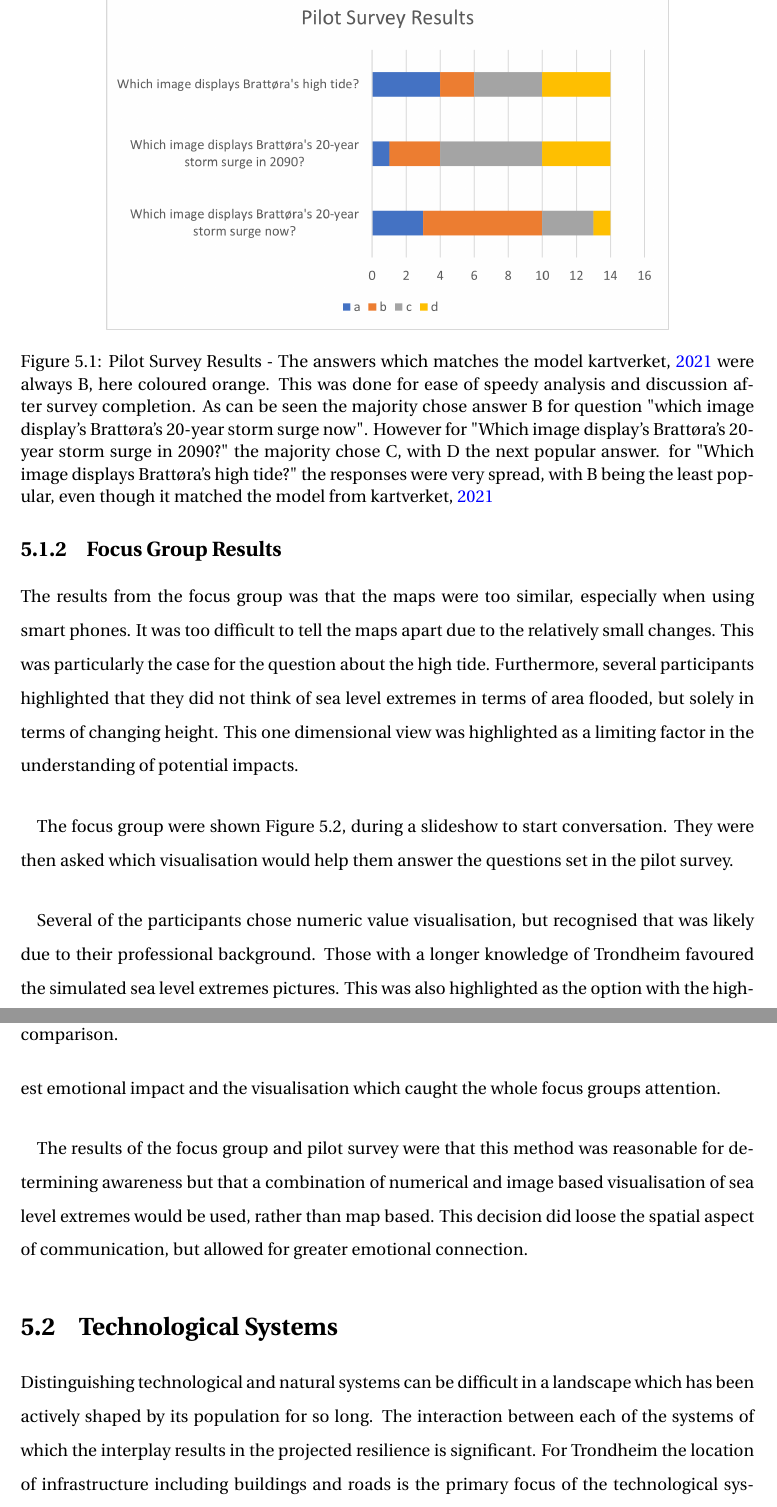
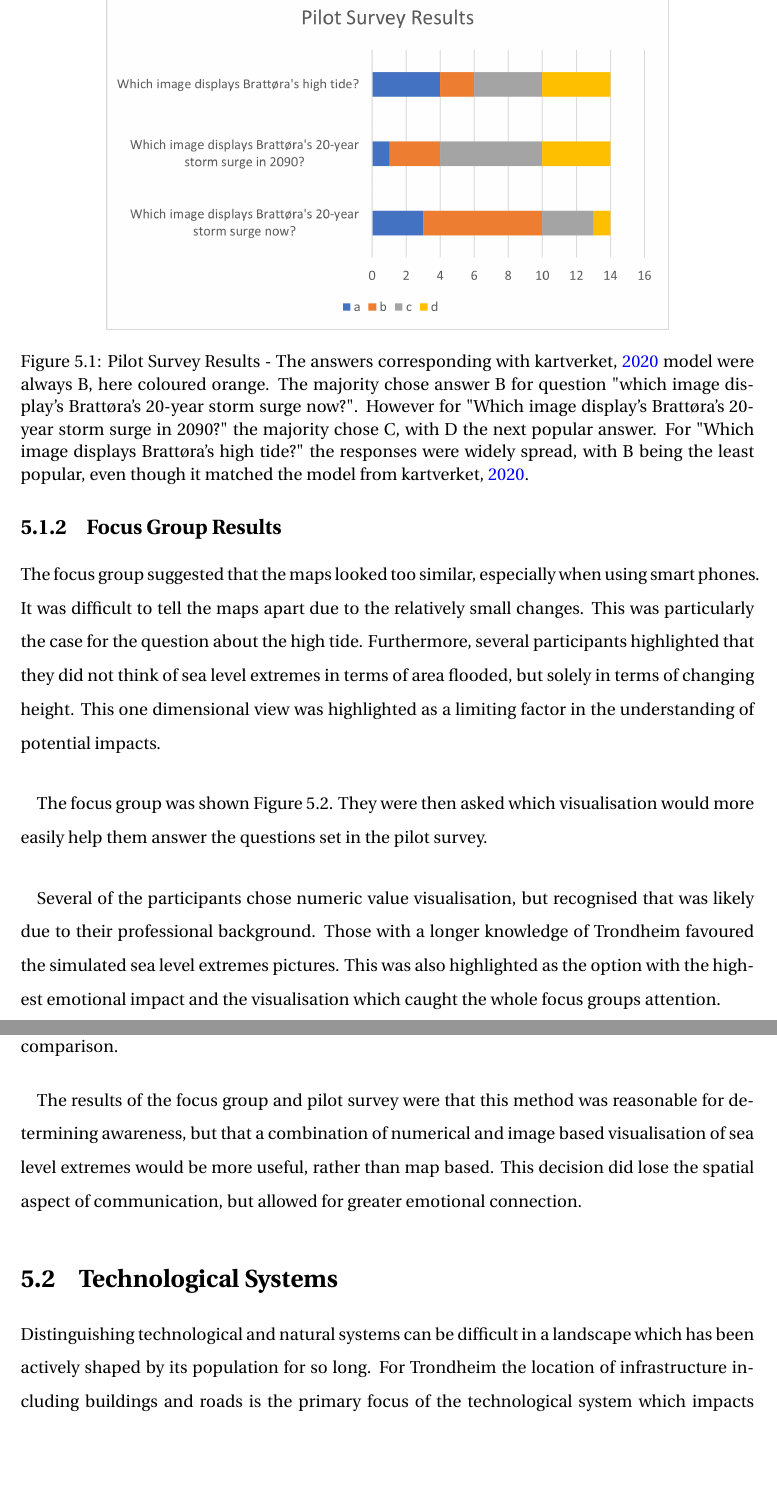
Before and after one commit to aamccormack/thesis_write, a LaTeX thesis (thesis.tex, which reads results-resturcture.tex): two parts of pages 53 and 54 of 133, joined at a grey line, cut so that both start at the same text, the shorter picture padded with empty space. Compiled offline with pdfLaTeX.

Commit message:
profed up to 5.2

```diff
--- a/results-resturcture.tex
+++ b/results-resturcture.tex
@@ -12,7 +12,7 @@ As mentioned previously, the pilot survey was conducted using 14 subjects who we
 \begin{figure}[h!]
     \centering
     \includegraphics{fig_results/pilot-survey-results.png}
-    \caption{Pilot Survey Results - The answers which matches the model \cite{kartverket_se_2021} were always B, here coloured orange. This was done for ease of speedy analysis and discussion after survey completion.  As can be seen the majority chose answer B for question "which image display's Brattøra's 20-year storm surge now". However for "Which image display's Brattøra's 20-year storm surge in 2090?" the majority chose C, with D the next popular answer. for "Which image displays Brattøra's high tide?" the responses were very spread, with B being the least popular, even though it matched the model from \cite{kartverket_se_2021}    }
+    \caption{Pilot Survey Results - The answers corresponding with \cite{kartverket_se_2020} model were always B, here coloured orange.   The majority chose answer B for question "which image display's Brattøra's 20-year storm surge now?". However for "Which image display's Brattøra's 20-year storm surge in 2090?" the majority chose C, with D the next popular answer. For "Which image displays Brattøra's high tide?" the responses were widely spread, with B being the least popular, even though it matched the model from \cite{kartverket_se_2020}.    }
     \label{fig:pilot_survey_results}
 \end{figure}
 
@@ -21,11 +21,12 @@ As can be seen in Figure 5.1, the pilot survey subjects did not easily select th
 
 
 \subsection{Focus Group Results}
- The results from the focus group was that the maps were too similar, especially when using smart phones. It was too difficult to tell the maps apart due to the relatively small changes. This was particularly the case for the question about the high tide. Furthermore, several participants highlighted that they did not think of sea level extremes in terms of area flooded, but solely in terms of changing height. This one dimensional view was highlighted as a limiting factor in the understanding of potential impacts.
+  The focus group suggested that the maps looked too similar, especially when using smart phones. It was difficult to tell the maps apart due to the relatively small changes. This was particularly the case for the question about the high tide. Furthermore, several participants highlighted that they did not think of sea level extremes in terms of area flooded, but solely in terms of changing height. This one dimensional view was highlighted as a limiting factor in the understanding of potential impacts.
 \paragraph{}
 
-The focus group were shown Figure 5.2, during a slideshow to start conversation. They were then asked which visualisation would help them answer the questions set in the pilot survey.
+The focus group was shown Figure 5.2. They were then asked which visualisation would more easily help them answer the questions set in the pilot survey.
 \paragraph{}
+
 
 \begin{figure}[h!]
     \centering
@@ -38,11 +39,11 @@ Several of the participants chose numeric value visualisation, but recognised th
 
 \paragraph{}
 
-The results of the focus group and pilot survey were that this method was reasonable for determining awareness but that a combination of numerical and image based visualisation of sea level extremes would be used, rather than map based. This decision did loose the spatial aspect of communication, but allowed for greater emotional connection.
+The results of the focus group and pilot survey were that this method was reasonable for determining awareness, but that a combination of numerical and image based visualisation of sea level extremes would be more useful, rather than map based. This decision did lose the spatial aspect of communication, but allowed for greater emotional connection.
 
 \section{Technological Systems}
 
-Distinguishing technological and natural systems can be difficult in a landscape which has been actively shaped by its population for so long. The interaction between each of the systems of which the interplay results in the projected resilience is significant. For Trondheim the location of infrastructure including buildings and roads is the primary focus of the technological system which impacts resilience to sea level extremes. How this infrastructure is built is of course of great importance to whether a speedy return to normality is possible after a sea level extreme event. Norway has strict building regulations, with further rules about infrastructure in vulnerable locations \cite{direktoratet_for_byggkvalitet_direktoratet_nodate}. Yet even perfectly designed infrastructure will still be impacted if flooded. Impacts range from the obvious  prevention of use during flooding, to post event clean up and the wear and damage which can occur from sea level extreme events.
+Distinguishing technological and natural systems can be difficult in a landscape which has been actively shaped by its population for so long. For Trondheim the location of infrastructure including buildings and roads is the primary focus of the technological system which impacts resilience to sea level extremes. How this infrastructure is built is of course of great importance to whether a speedy return to normality is possible after a sea level extreme event. Norway has strict building regulations, with further rules about infrastructure in vulnerable locations \cite{direktoratet_for_byggkvalitet_direktoratet_nodate}. Yet even perfectly designed infrastructure will still be impacted if flooded. Impacts range from the obvious  prevention of use during flooding, to post event clean up and the wear and damage which can occur from sea level extreme events.
 \paragraph{}
 Table 5.1 displays the number of building which are likely to be impacted during different sea level extremes in Trondheim. This is modelled by \cite{kartverket_se_2021} and was the base of later water level simulations as used in this project. Importantly this modelling is more localised than previous models of sea level extremes in Norway.
 
```
Also changed, not shown: results-resturcture.tex (4 more changed lines).
